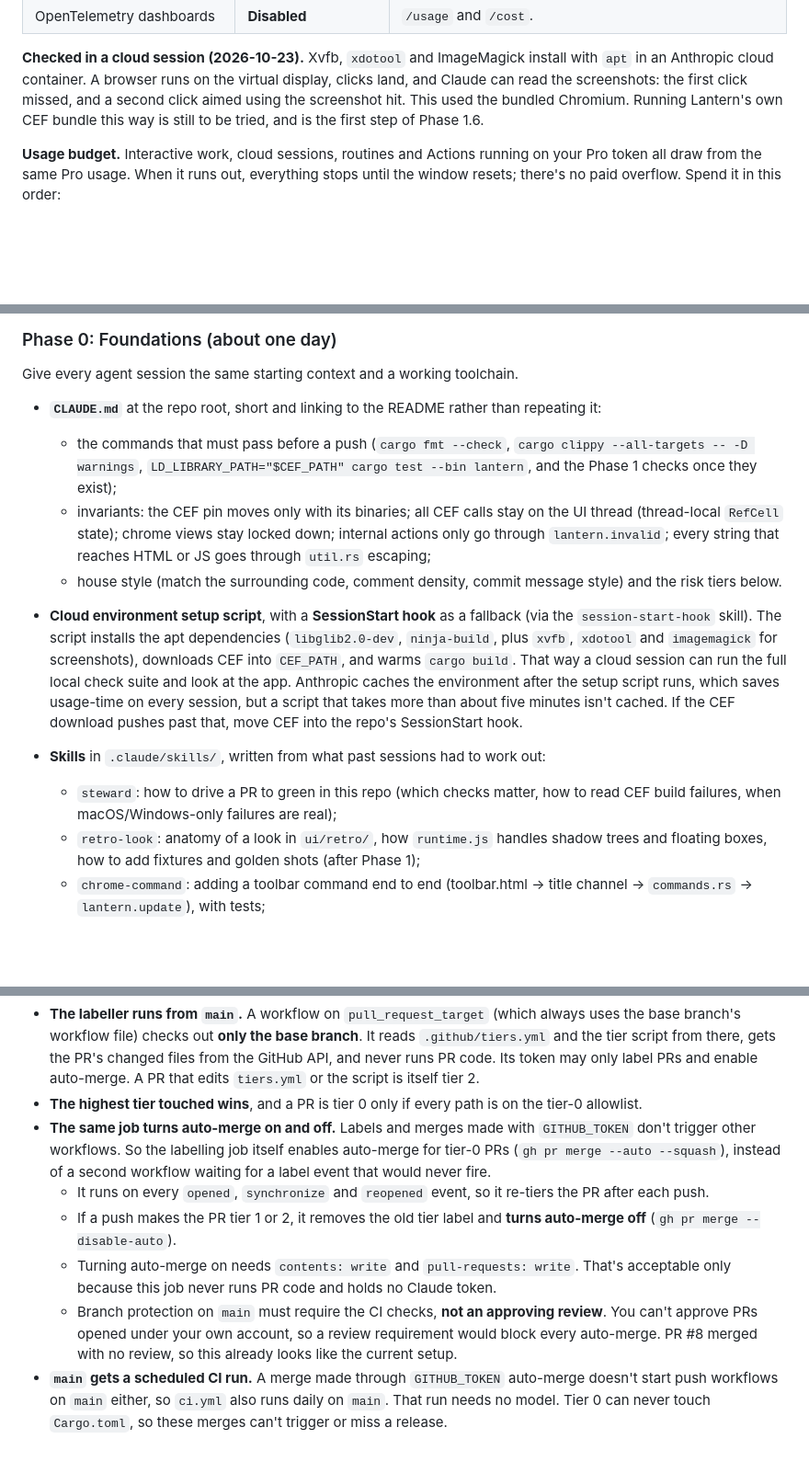
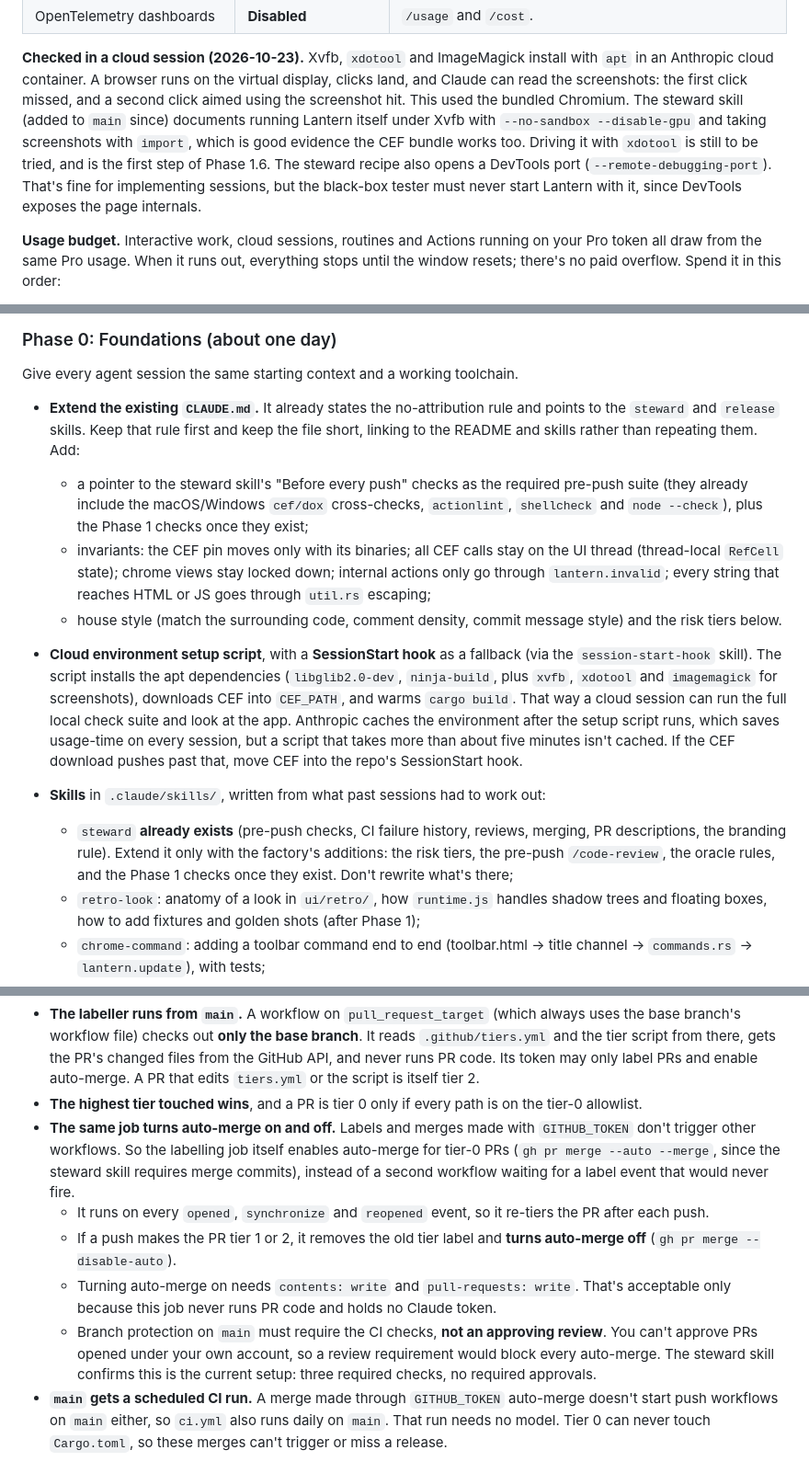
Before and after one commit to chrissnyder2337/thebrowser, a Markdown page: docs/software-factory.md, 3 parts joined by grey strips. Shown at 92% size. Rendered like a GitHub page; blank space fills up the shorter version.

```diff
--- a/docs/software-factory.md
+++ b/docs/software-factory.md
@@ -341,8 +341,14 @@ we skip it for now.
 install with `apt` in an Anthropic cloud container. A browser runs on the
 virtual display, clicks land, and Claude can read the screenshots: the first
 click missed, and a second click aimed using the screenshot hit. This used
-the bundled Chromium. Running Lantern's own CEF bundle this way is still to
-be tried, and is the first step of Phase 1.6.
+the bundled Chromium. The steward skill (added to `main` since) documents
+running Lantern itself under Xvfb with `--no-sandbox --disable-gpu` and
+taking screenshots with `import`, which is good evidence the CEF bundle works
+too. Driving it with `xdotool` is still to be tried, and is the first step of
+Phase 1.6. The steward recipe also opens a DevTools port
+(`--remote-debugging-port`). That's fine for implementing sessions, but the
+black-box tester must never start Lantern with it, since DevTools exposes the
+page internals.
 
 **Usage budget.** Interactive work, cloud sessions, routines and Actions
 running on your Pro token all draw from the same Pro usage. When it runs
@@ -375,12 +381,14 @@ black-box runs on tier 1.
 
 Give every agent session the same starting context and a working toolchain.
 
-- **`CLAUDE.md`** at the repo root, short and linking to the README rather than
-  repeating it:
-  - the commands that must pass before a push (`cargo fmt --check`,
-    `cargo clippy --all-targets -- -D warnings`,
-    `LD_LIBRARY_PATH="$CEF_PATH" cargo test --bin lantern`, and the Phase 1
-    checks once they exist);
+- **Extend the existing `CLAUDE.md`.** It already states the
+  no-attribution rule and points to the `steward` and `release` skills. Keep
+  that rule first and keep the file short, linking to the README and skills
+  rather than repeating them. Add:
+  - a pointer to the steward skill's "Before every push" checks as the
+    required pre-push suite (they already include the macOS/Windows
+    `cef/dox` cross-checks, `actionlint`, `shellcheck` and `node --check`),
+    plus the Phase 1 checks once they exist;
   - invariants: the CEF pin moves only with its binaries; all CEF calls stay
     on the UI thread (thread-local `RefCell` state); chrome views stay locked
     down; internal actions only go through `lantern.invalid`; every string
@@ -398,9 +406,11 @@ Give every agent session the same starting context and a working toolchain.
   move CEF into the repo's SessionStart hook.
 - **Skills** in `.claude/skills/`, written from what past sessions had to work
   out:
-  - `steward`: how to drive a PR to green in this repo (which checks matter,
-    how to read CEF build failures, when macOS/Windows-only failures are
-    real);
+  - `steward` **already exists** (pre-push checks, CI failure history,
+    reviews, merging, PR descriptions, the branding rule). Extend it only
+    with the factory's additions: the risk tiers, the pre-push
+    `/code-review`, the oracle rules, and the Phase 1 checks once they
+    exist. Don't rewrite what's there;
   - `retro-look`: anatomy of a look in `ui/retro/`, how `runtime.js` handles
     shadow trees and floating boxes, how to add fixtures and golden shots
     (after Phase 1);
@@ -685,7 +697,8 @@ The tier is mechanical, and it can't be steered from inside the PR:
   is on the tier-0 allowlist.
 - **The same job turns auto-merge on and off.** Labels and merges made with
   `GITHUB_TOKEN` don't trigger other workflows. So the labelling job itself
-  enables auto-merge for tier-0 PRs (`gh pr merge --auto --squash`), instead
+  enables auto-merge for tier-0 PRs (`gh pr merge --auto --merge`, since the
+  steward skill requires merge commits), instead
   of a second workflow waiting for a label event that would never fire.
   - It runs on every `opened`, `synchronize` and `reopened` event, so it
     re-tiers the PR after each push.
@@ -696,8 +709,9 @@ The tier is mechanical, and it can't be steered from inside the PR:
     runs PR code and holds no Claude token.
   - Branch protection on `main` must require the CI checks, **not an
     approving review**. You can't approve PRs opened under your own account,
-    so a review requirement would block every auto-merge. PR #8 merged with
-    no review, so this already looks like the current setup.
+    so a review requirement would block every auto-merge. The steward skill
+    confirms this is the current setup: three required checks, no required
+    approvals.
 - **`main` gets a scheduled CI run.** A merge made through `GITHUB_TOKEN`
   auto-merge doesn't start push workflows on `main` either, so `ci.yml` also
   runs daily on `main`. That run needs no model. Tier 0 can never touch
```
Also changed, not shown: other parts of docs/software-factory.md (+8 -6 lines), docs/claude-features-audit.md (+4 -3 lines), docs/factory-goals.md (+7 -7 lines).
